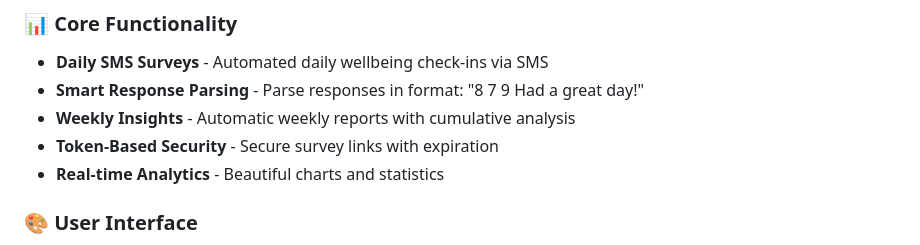
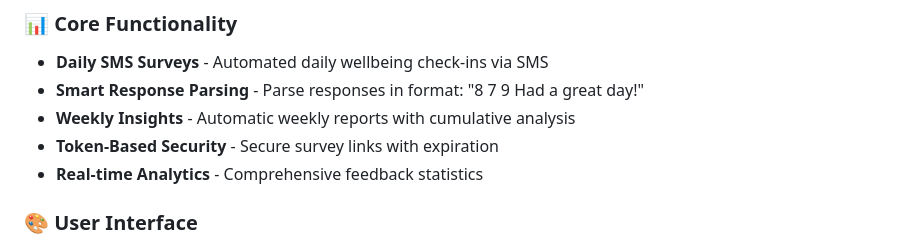
Before and after one commit to mohamedhaggag12/sms-survey-prototype, a Markdown page: README.md, the part around the change. Drawn GitHub-style.

Commit message:
Update real-time analytics description for clarity

```diff
--- a/README.md
+++ b/README.md
@@ -9,7 +9,7 @@ A comprehensive Flask application for tracking daily wellbeing through SMS surve
 - **Smart Response Parsing** - Parse responses in format: "8 7 9 Had a great day!"
 - **Weekly Insights** - Automatic weekly reports with cumulative analysis
 - **Token-Based Security** - Secure survey links with expiration
-- **Real-time Analytics** - Beautiful charts and statistics
+- **Real-time Analytics** - Comprehensive feedback statistics
 
 ### 🎨 User Interface
 - **Modern Design** - Consistent purple gradient theme across all pages
```
